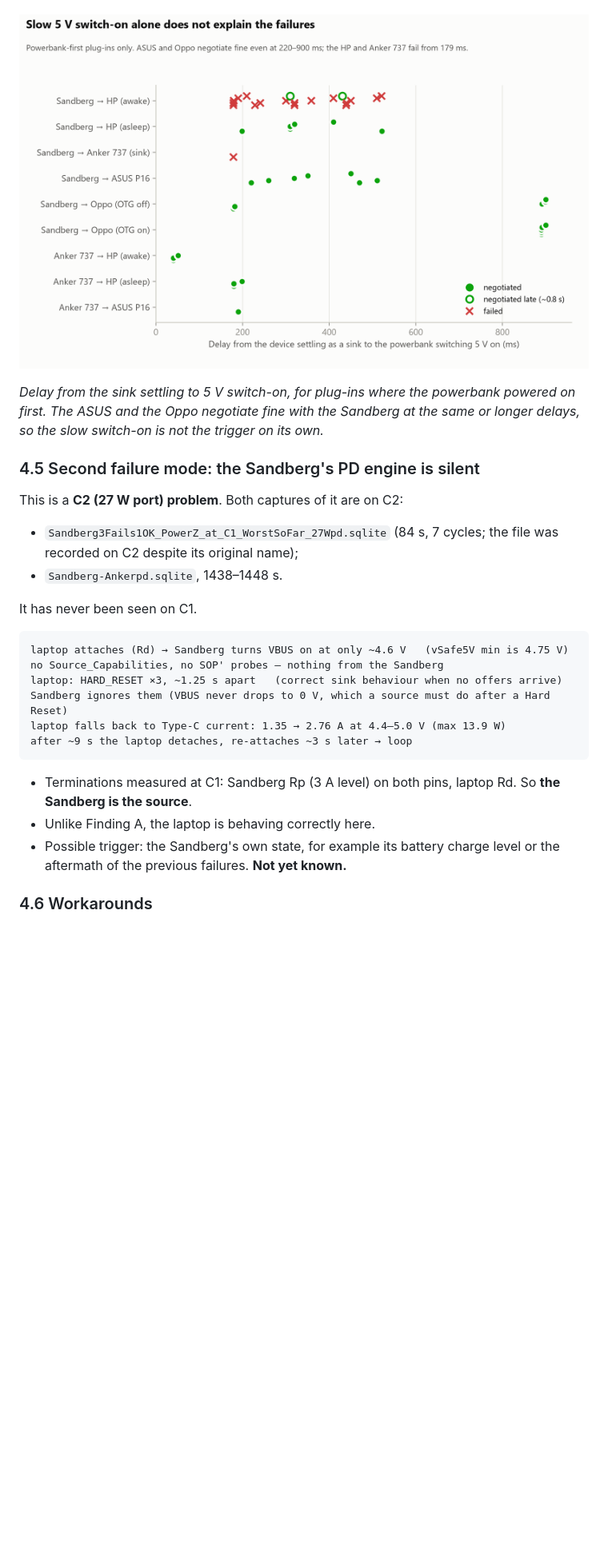
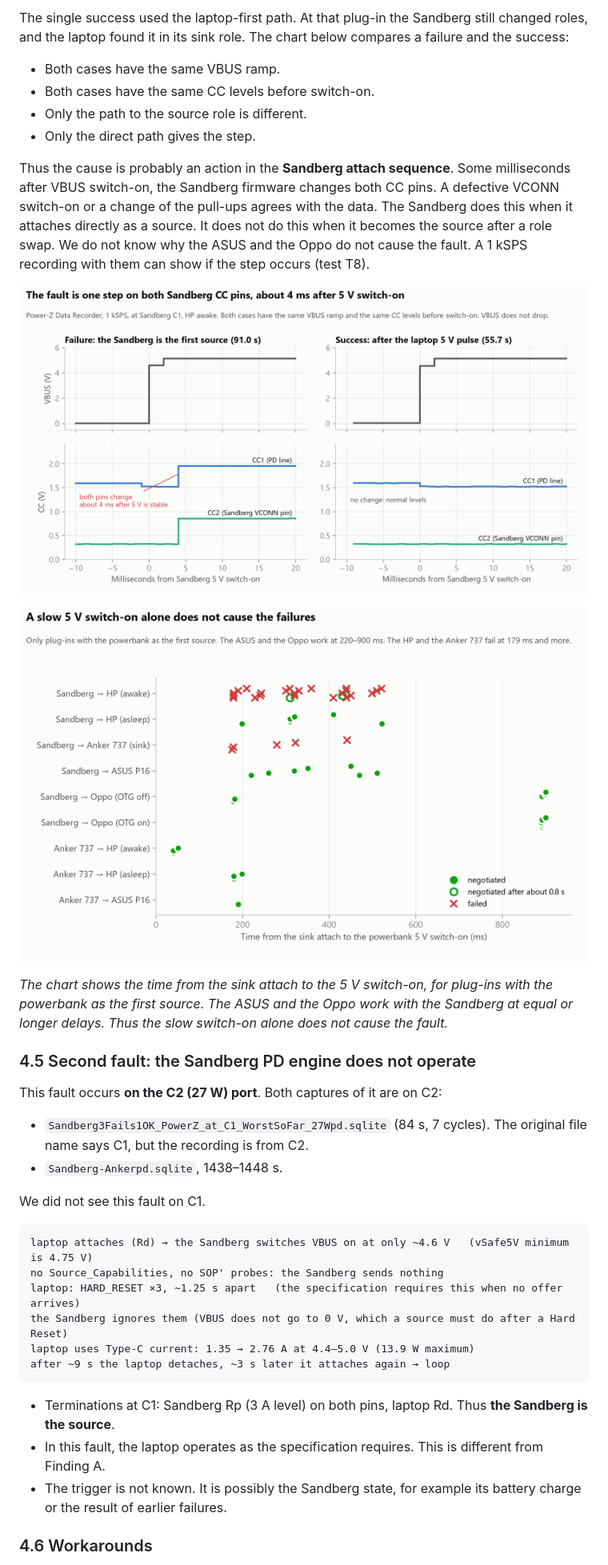
Before and after one commit to Filadeus/Windows-Usb-PD-Info, a Markdown page: PD_Investigation_Findings.md, the part around one of its changes. Shown at 80% size. GitHub-like rendering; pictures changed too: charts/03_switch_on_delay.png, charts/05_fault_onset_1ms.png (added); blank space fills up the shorter version.

Commit message:
Reworked documents and charts to use simpler language

````diff
--- a/PD_Investigation_Findings.md
+++ b/PD_Investigation_Findings.md
@@ -204,28 +227,39 @@ Not yet known:
+The single success used the laptop-first path. At that plug-in the Sandberg still changed roles, and the laptop found it in its sink role. The chart below compares a failure and the success:
+
+- Both cases have the same VBUS ramp.
+- Both cases have the same CC levels before switch-on.
+- Only the path to the source role is different.
+- Only the direct path gives the step.
+
+Thus the cause is probably an action in the **Sandberg attach sequence**. Some milliseconds after VBUS switch-on, the Sandberg firmware changes both CC pins. A defective VCONN switch-on or a change of the pull-ups agrees with the data. The Sandberg does this when it attaches directly as a source. It does not do this when it becomes the source after a role swap. We do not know why the ASUS and the Oppo do not cause the fault. A 1 kSPS recording with them can show if the step occurs (test T8).
+
+![Fault onset at 1 ms resolution](charts/05_fault_onset_1ms.png)
 
 ![Switch-on delay vs outcome](charts/03_switch_on_delay.png)
 
-*Delay from the sink settling to 5 V switch-on, for plug-ins where the powerbank powered on first. The ASUS and the Oppo negotiate fine with the Sandberg at the same or longer delays, so the slow switch-on is not the trigger on its own.*
+*The chart shows the time from the sink attach to the 5 V switch-on, for plug-ins with the powerbank as the first source. The ASUS and the Oppo work with the Sandberg at equal or longer delays. Thus the slow switch-on alone does not cause the fault.*
 
-### 4.5 Second failure mode: the Sandberg's PD engine is silent
+### 4.5 Second fault: the Sandberg PD engine does not operate
 
-This is a **C2 (27 W port) problem**. Both captures of it are on C2:
-- `Sandberg3Fails1OK_PowerZ_at_C1_WorstSoFar_27Wpd.sqlite` (84 s, 7 cycles; the file was recorded on C2 despite its original name);
+This fault occurs **on the C2 (27 W) port**. Both captures of it are on C2:
+
+- `Sandberg3Fails1OK_PowerZ_at_C1_WorstSoFar_27Wpd.sqlite` (84 s, 7 cycles). The original file name says C1, but the recording is from C2.
 - `Sandberg-Ankerpd.sqlite`, 1438–1448 s.
 
-It has never been seen on C1.
+We did not see this fault on C1.
 
 ```
-laptop attaches (Rd) → Sandberg turns VBUS on at only ~4.6 V   (vSafe5V min is 4.75 V)
-no Source_Capabilities, no SOP' probes – nothing from the Sandberg
-laptop: HARD_RESET ×3, ~1.25 s apart   (correct sink behaviour when no offers arrive)
-Sandberg ignores them (VBUS never drops to 0 V, which a source must do after a Hard Reset)
-laptop falls back to Type-C current: 1.35 → 2.76 A at 4.4–5.0 V (max 13.9 W)
-after ~9 s the laptop detaches, re-attaches ~3 s later → loop
+laptop attaches (Rd) → the Sandberg switches VBUS on at only ~4.6 V   (vSafe5V minimum is 4.75 V)
+no Source_Capabilities, no SOP' probes: the Sandberg sends nothing
+laptop: HARD_RESET ×3, ~1.25 s apart   (the specification requires this when no offer arrives)
+the Sandberg ignores them (VBUS does not go to 0 V, which a source must do after a Hard Reset)
+laptop uses Type-C current: 1.35 → 2.76 A at 4.4–5.0 V (13.9 W maximum)
+after ~9 s the laptop detaches, ~3 s later it attaches again → loop
 ```
 
-- Terminations measured at C1: Sandberg Rp (3 A level) on both pins, laptop Rd. So **the Sandberg is the source**.
-- Unlike Finding A, the laptop is behaving correctly here.
-- Possible trigger: the Sandberg's own state, for example its battery charge level or the aftermath of the previous failures. **Not yet known.**
+- Terminations at C1: Sandberg Rp (3 A level) on both pins, laptop Rd. Thus **the Sandberg is the source**.
+- In this fault, the laptop operates as the specification requires. This is different from Finding A.
+- The trigger is not known. It is possibly the Sandberg state, for example its battery charge or the result of earlier failures.
 
 ### 4.6 Workarounds
 
````
Also changed, not shown: other parts of PD_Investigation_Findings.md (+186 -162 lines), Collect-UsbPdInfo_README.md (+55 -42 lines), charts/01_outcome_by_scenario.png, charts/02_timeline_fail_vs_ok.png, charts/04_delivered_power.png, 1 other file.
